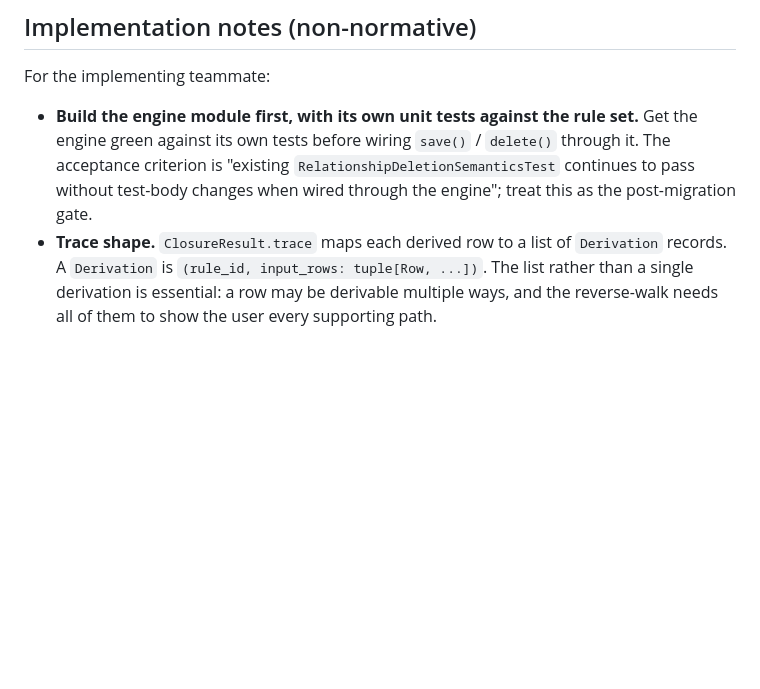
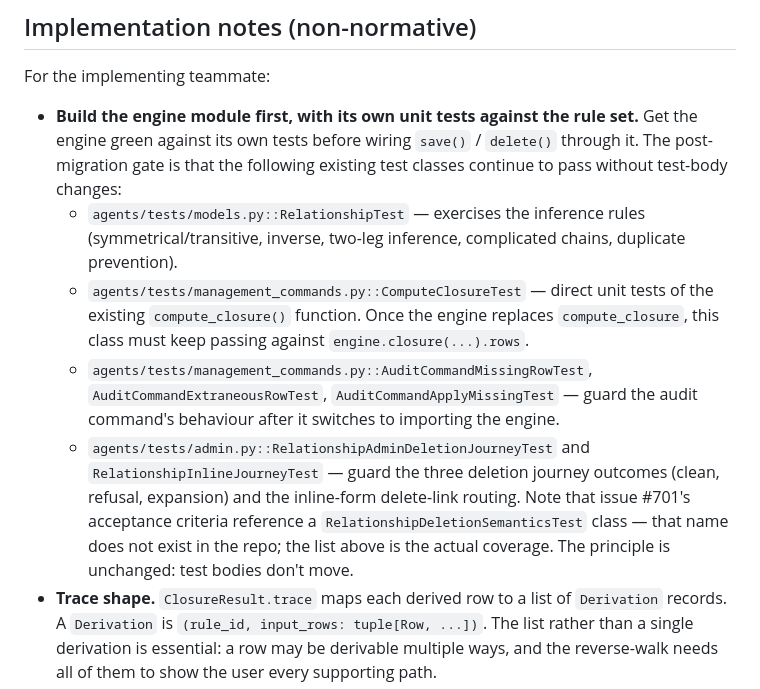
Before and after one commit to lucas42/lucos_contacts, a Markdown page: docs/adr/0002-relationship-inference-engine-consolidation.md, the part around the change. Drawn GitHub-style; blank space fills up the shorter version.

Commit message:
ADR-0002: name actual existing test classes; cross-ref from ADR-0001
Reviewer correctly flagged that 'RelationshipDeletionSemanticsTest'
(referenced in both the ADR and issue #701) does not exist. Replaces
the single name with the actual test classes that cover the surface:
RelationshipTest, ComputeClosureTest, AuditCommand{MissingRow,
ExtraneousRow,ApplyMissing}Test, RelationshipAdminDeletionJourneyTest,
RelationshipInlineJourneyTest. Notes the issue-body misnaming
explicitly so future readers understand the discrepancy.

Also adds a one-line cross-reference from ADR-0001's "Refusal flow"
section to ADR-0002's trace-based replacement of the forward-walk
supporting-path enumeration, per the reviewer's non-blocking note.

Refs #701

```diff
--- a/docs/adr/0002-relationship-inference-engine-consolidation.md
+++ b/docs/adr/0002-relationship-inference-engine-consolidation.md
@@ -190,7 +190,12 @@ Rejected as premature. The closure recompute is fast at current scale. Materiali
 
 For the implementing teammate:
 
-- **Build the engine module first, with its own unit tests against the rule set.** Get the engine green against its own tests before wiring `save()` / `delete()` through it. The acceptance criterion is "existing `RelationshipDeletionSemanticsTest` continues to pass without test-body changes when wired through the engine"; treat this as the post-migration gate.
+- **Build the engine module first, with its own unit tests against the rule set.** Get the engine green against its own tests before wiring `save()` / `delete()` through it. The post-migration gate is that the following existing test classes continue to pass without test-body changes:
+  - `agents/tests/models.py::RelationshipTest` — exercises the inference rules (symmetrical/transitive, inverse, two-leg inference, complicated chains, duplicate prevention).
+  - `agents/tests/management_commands.py::ComputeClosureTest` — direct unit tests of the existing `compute_closure()` function. Once the engine replaces `compute_closure`, this class must keep passing against `engine.closure(...).rows`.
+  - `agents/tests/management_commands.py::AuditCommandMissingRowTest`, `AuditCommandExtraneousRowTest`, `AuditCommandApplyMissingTest` — guard the audit command's behaviour after it switches to importing the engine.
+  - `agents/tests/admin.py::RelationshipAdminDeletionJourneyTest` and `RelationshipInlineJourneyTest` — guard the three deletion journey outcomes (clean, refusal, expansion) and the inline-form delete-link routing.
+  Note that issue #701's acceptance criteria reference a `RelationshipDeletionSemanticsTest` class — that name does not exist in the repo; the list above is the actual coverage. The principle is unchanged: test bodies don't move.
 - **Trace shape.** `ClosureResult.trace` maps each derived row to a list of `Derivation` records. A `Derivation` is `(rule_id, input_rows: tuple[Row, ...])`. The list rather than a single derivation is essential: a row may be derivable multiple ways, and the reverse-walk needs all of them to show the user every supporting path.
 - **`add(row, rows)`** can be implemented as `closure(rows | {row}).rows - rows - {row}` to keep the engine's public surface small. The cost of trace computation can be skipped in the `add` path if performance ever matters (it doesn't, at current scale).
 - **`plan_deletion`** runs `closure(rows - staged)` to compute the post-deletion graph, then checks `staged & closure_result.rows`. If empty: `Safe(staged)`. Otherwise: compute the sibling-aware expansion (lift `_compute_sibling_group_expansion` into the engine, preserving Strategy 1 and Strategy 2 exactly), re-check, return `ExpansionProposed` or `RefusedWithPaths`.
```
Also changed, not shown: docs/adr/0001-relationship-deletion-semantics.md (+2 -0 lines).
